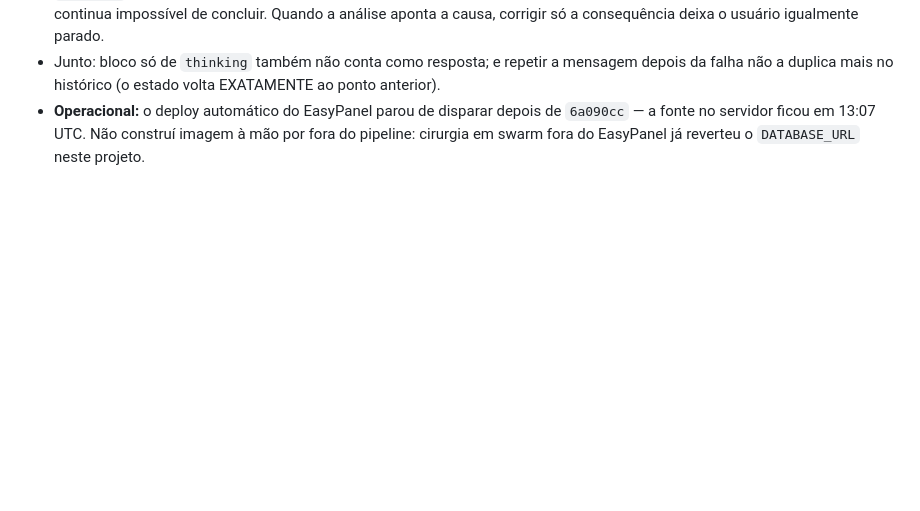
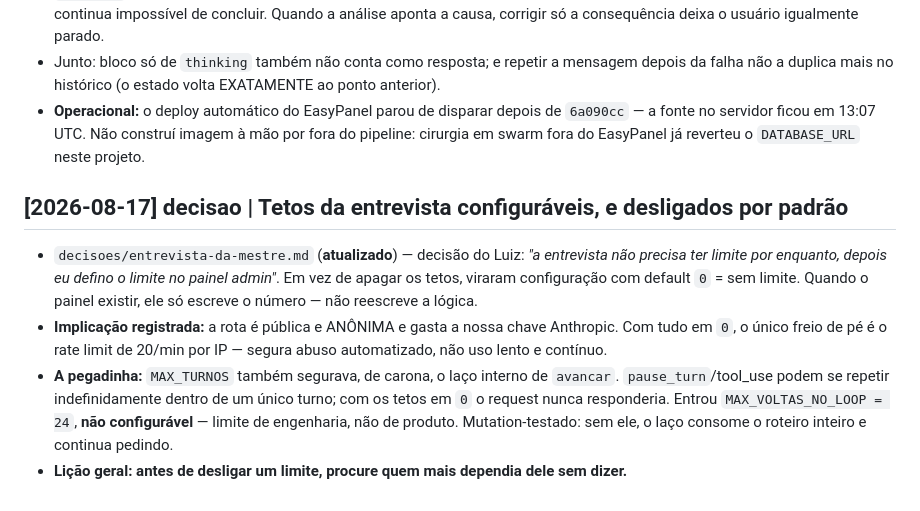
Before and after one commit to Eiai-Solutions/AxenWP, a Markdown page: docs/wiki/log.md, the part around the change. Rendered like a GitHub page; blank space fills up the shorter version.

Commit message:
docs(wiki): antes de desligar um limite, procure quem dependia dele sem dizer
Co-Authored-By: Claude Opus 5 <noreply@anthropic.com>

```diff
--- a/docs/wiki/log.md
+++ b/docs/wiki/log.md
@@ -144,3 +144,9 @@ Depois do bug de reabrir (classe "caminho sem teste"), rodei uma varredura adver
 - **A lição:** este era o achado #1 da varredura adversarial, que eu confirmei e corrigi **pela metade** — tratei o SINTOMA (não gravar `tool_use` órfão) e não a CAUSA (o teto pequeno). Trocar um 502 permanente por um bloqueio permanente é melhor, mas continua impossível de concluir. Quando a análise aponta a causa, corrigir só a consequência deixa o usuário igualmente parado.
 - Junto: bloco só de `thinking` também não conta como resposta; e repetir a mensagem depois da falha não a duplica mais no histórico (o estado volta EXATAMENTE ao ponto anterior).
 - **Operacional:** o deploy automático do EasyPanel parou de disparar depois de `6a090cc` — a fonte no servidor ficou em 13:07 UTC. Não construí imagem à mão por fora do pipeline: cirurgia em swarm fora do EasyPanel já reverteu o `DATABASE_URL` neste projeto.
+
+## [2026-08-17] decisao | Tetos da entrevista configuráveis, e desligados por padrão
+- `decisoes/entrevista-da-mestre.md` (**atualizado**) — decisão do Luiz: *"a entrevista não precisa ter limite por enquanto, depois eu defino o limite no painel admin"*. Em vez de apagar os tetos, viraram configuração com default `0` = sem limite. Quando o painel existir, ele só escreve o número — não reescreve a lógica.
+- **Implicação registrada:** a rota é pública e ANÔNIMA e gasta a nossa chave Anthropic. Com tudo em `0`, o único freio de pé é o rate limit de 20/min por IP — segura abuso automatizado, não uso lento e contínuo.
+- **A pegadinha:** `MAX_TURNOS` também segurava, de carona, o laço interno de `avancar`. `pause_turn`/tool_use podem se repetir indefinidamente dentro de um único turno; com os tetos em `0` o request nunca responderia. Entrou `MAX_VOLTAS_NO_LOOP = 24`, **não configurável** — limite de engenharia, não de produto. Mutation-testado: sem ele, o laço consome o roteiro inteiro e continua pedindo.
+- **Lição geral: antes de desligar um limite, procure quem mais dependia dele sem dizer.**
```
Also changed, not shown: 1 other file.
